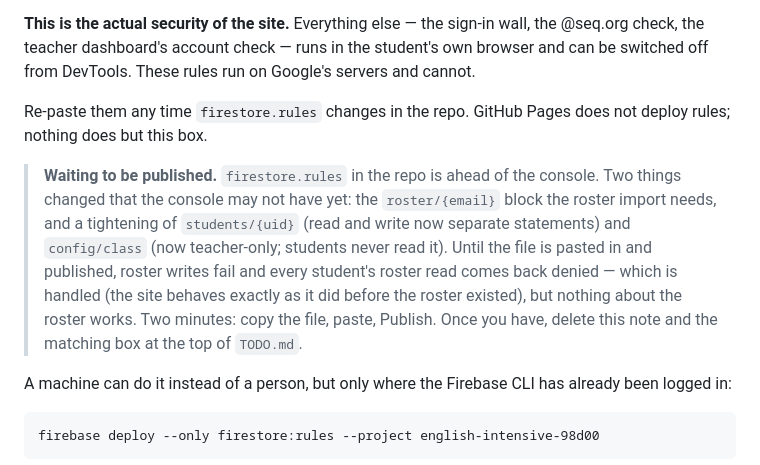
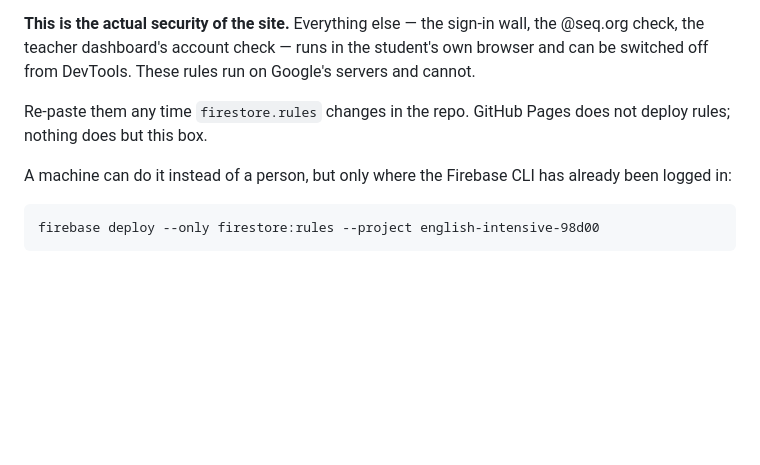
Before and after one commit to jhoffmanteacher/EnglishIntensive, a Markdown page: SETUP-FIREBASE.md, the part around the change. Drawn GitHub-style; blank space fills up the shorter version.

```diff
--- a/SETUP-FIREBASE.md
+++ b/SETUP-FIREBASE.md
@@ -66,17 +66,6 @@ These rules run on Google's servers and cannot.
 Re-paste them any time `firestore.rules` changes in the repo. GitHub Pages
 does not deploy rules; nothing does but this box.
 
-> **Waiting to be published.** `firestore.rules` in the repo is ahead of
-> the console. Two things changed that the console may not have yet:
-> the `roster/{email}` block the roster import needs, and a tightening of
-> `students/{uid}` (read and write now separate statements) and
-> `config/class` (now teacher-only; students never read it). Until the
-> file is pasted in and published, roster writes fail and every student's
-> roster read comes back denied — which is handled (the site behaves
-> exactly as it did before the roster existed), but nothing about the
-> roster works. Two minutes: copy the file, paste, Publish. Once you have,
-> delete this note and the matching box at the top of `TODO.md`.
-
 A machine can do it instead of a person, but only where the Firebase CLI
 has already been logged in:
 
```
Also changed, not shown: README.md (+5 -5 lines), TODO.md (+0 -9 lines).
